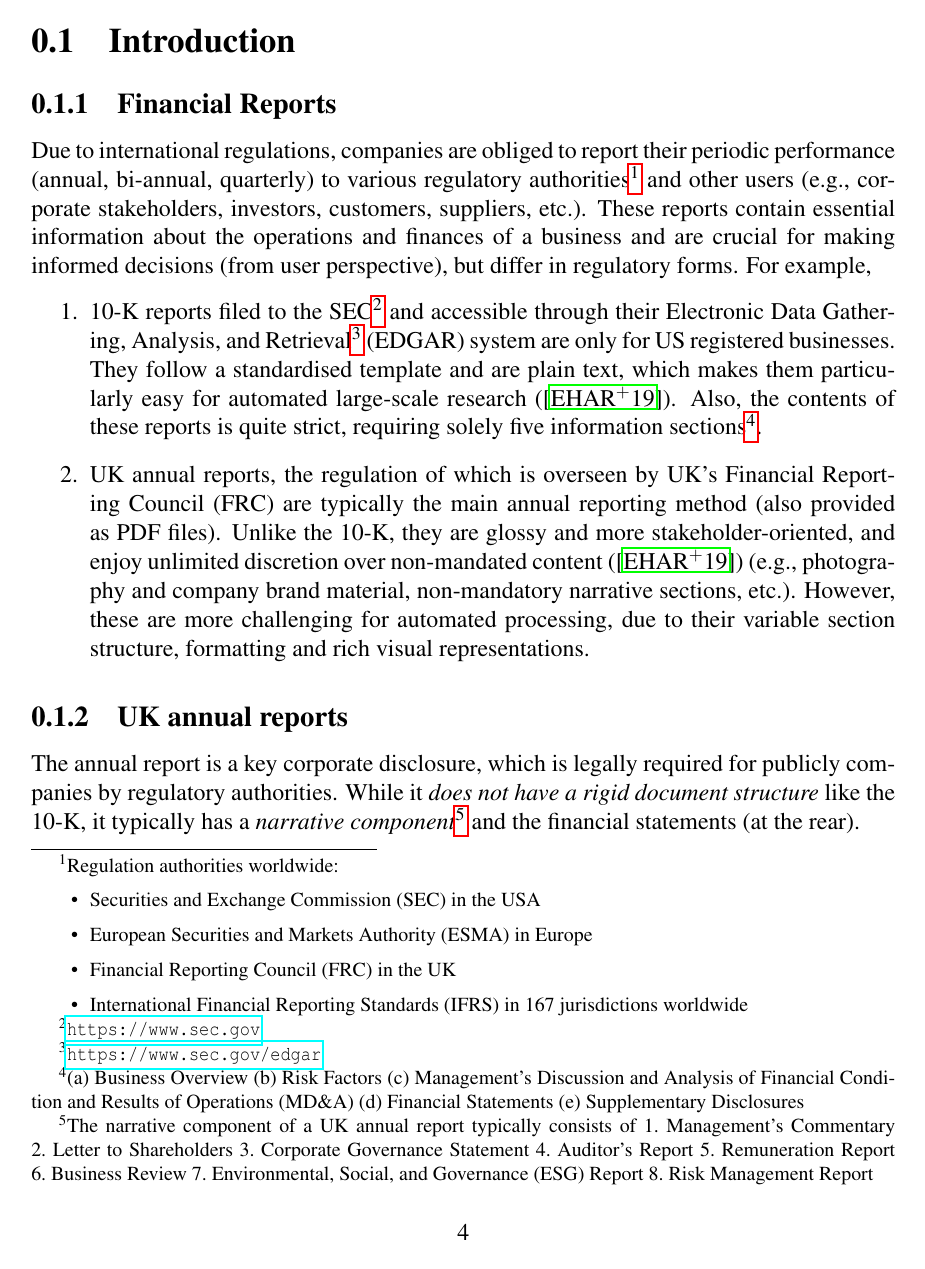
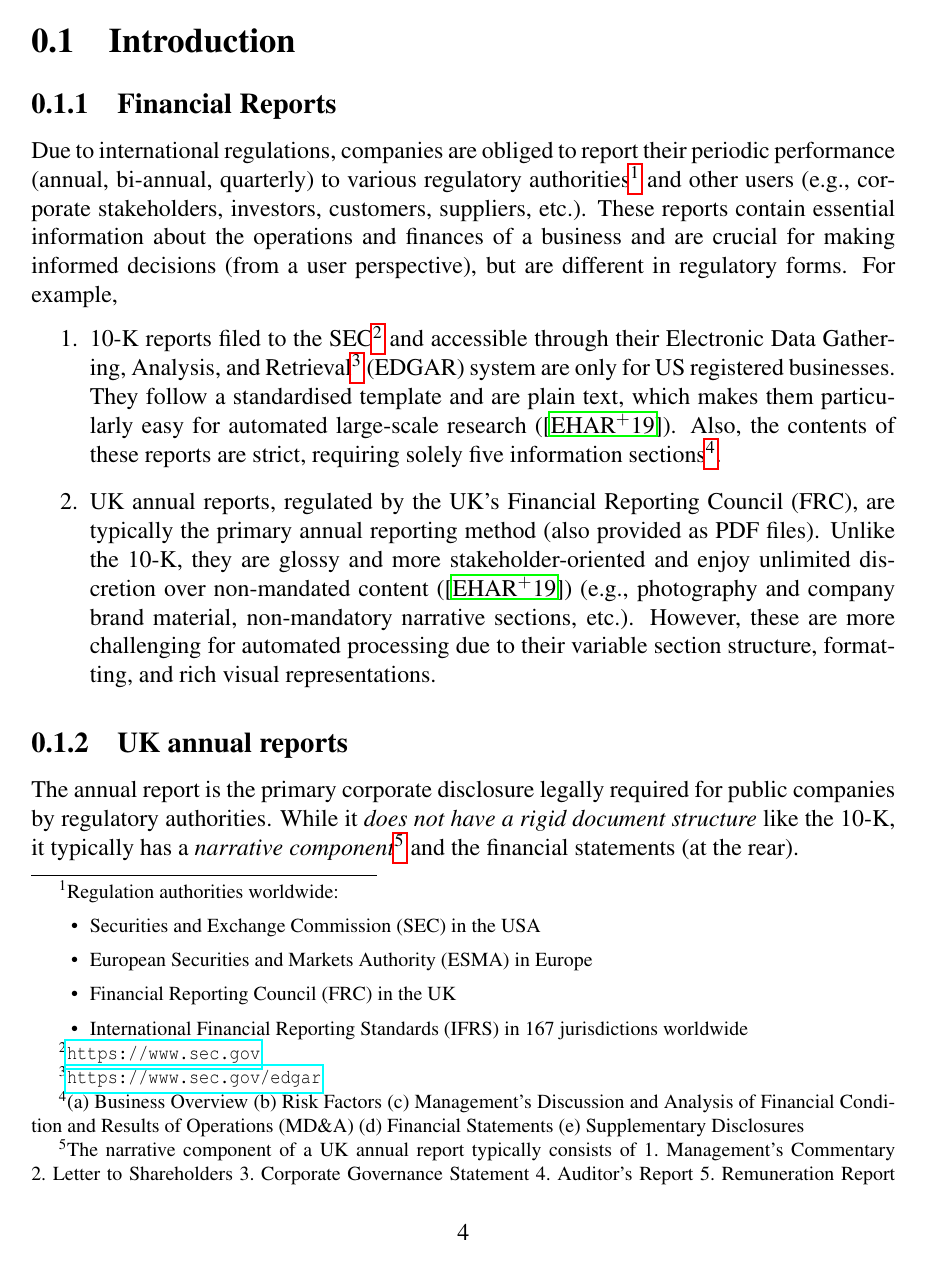
Before and after one commit to Vladislavlhp7/financial_narrative_summarisation_22, a LaTeX thesis (dissertation/report.tex, which reads dissertation/chapter1.tex): page 6 of 10 before the commit and page 6 of 11 after it. Compiled offline with pdfLaTeX; a LaTeX package or settings file that is missing is left out.

Commit message:
Fix linguistic errors
Former-commit-id: fb4baea892c7d43a468f6ed7a97138eacf10ad63

```diff
--- a/dissertation/chapter1.tex
+++ b/dissertation/chapter1.tex
@@ -9,12 +9,12 @@ Due to international regulations, companies are obliged to report their periodic
         \item International Financial Reporting Standards (IFRS) in 167 jurisdictions worldwide
     \end{itemize}
     } and other users (e.g., corporate stakeholders, investors, customers, suppliers, etc.).
-    These reports contain essential information about the operations and finances of a business and are crucial for making informed decisions (from user perspective), but differ in regulatory forms.
+    These reports contain essential information about the operations and finances of a business and are crucial for making informed decisions (from a user perspective), but are different in regulatory forms.
     For example,
 \begin{enumerate}
     \item 10-K reports filed to the SEC\footnote{\url{https://www.sec.gov}} and accessible through their Electronic Data Gathering, Analysis, and Retrieval\footnote{\url{https://www.sec.gov/edgar}} (EDGAR) system are only for US registered businesses.
     They follow a standardised template and are plain text, which makes them particularly easy for automated large-scale research (\cite{el-haj2019retrieving}).
-    Also, the contents of these reports is quite strict, requiring solely five information sections\footnote{
+    Also, the contents of these reports are strict, requiring solely five information sections\footnote{
     \begin{enumerate*}
         \item Business Overview
         \item Risk Factors
@@ -23,13 +23,13 @@ Due to international regulations, companies are obliged to report their periodic
         \item Supplementary Disclosures
     \end{enumerate*}
     }.
-    \item UK annual reports, the regulation of which is overseen by UK's Financial Reporting Council (FRC) are typically the main annual reporting method (also provided as PDF files).
-    Unlike the 10-K, they are glossy and more stakeholder-oriented, and enjoy unlimited discretion over non-mandated content (\cite{el-haj2019retrieving}) (e.g., photography and company brand material, non-mandatory narrative sections, etc.).
-    However, these are more challenging for automated processing, due to their variable section structure, formatting and rich visual representations.
+    \item UK annual reports, regulated by the UK's Financial Reporting Council (FRC), are typically the primary annual reporting method (also provided as PDF files).
+    Unlike the 10-K, they are glossy and more stakeholder-oriented and enjoy unlimited discretion over non-mandated content (\cite{el-haj2019retrieving}) (e.g., photography and company brand material, non-mandatory narrative sections, etc.).
+    However, these are more challenging for automated processing due to their variable section structure, formatting, and rich visual representations.
 \end{enumerate}
 
 \subsection{UK annual reports}\label{subsec:uk-annual-reports}
-The annual report is a key corporate disclosure, which is legally required for publicly companies by regulatory authorities.
+The annual report is the primary corporate disclosure legally required for public companies by regulatory authorities.
 While it \emph{does not have a rigid document structure} like the 10-K, it typically has a \emph{narrative component}\footnote{The narrative component of a UK annual report typically consists of
 \begin{enumerate*}
     \item Management's Commentary
```
Also changed, not shown: dissertation/chapter1.tex (19 more changed lines).
